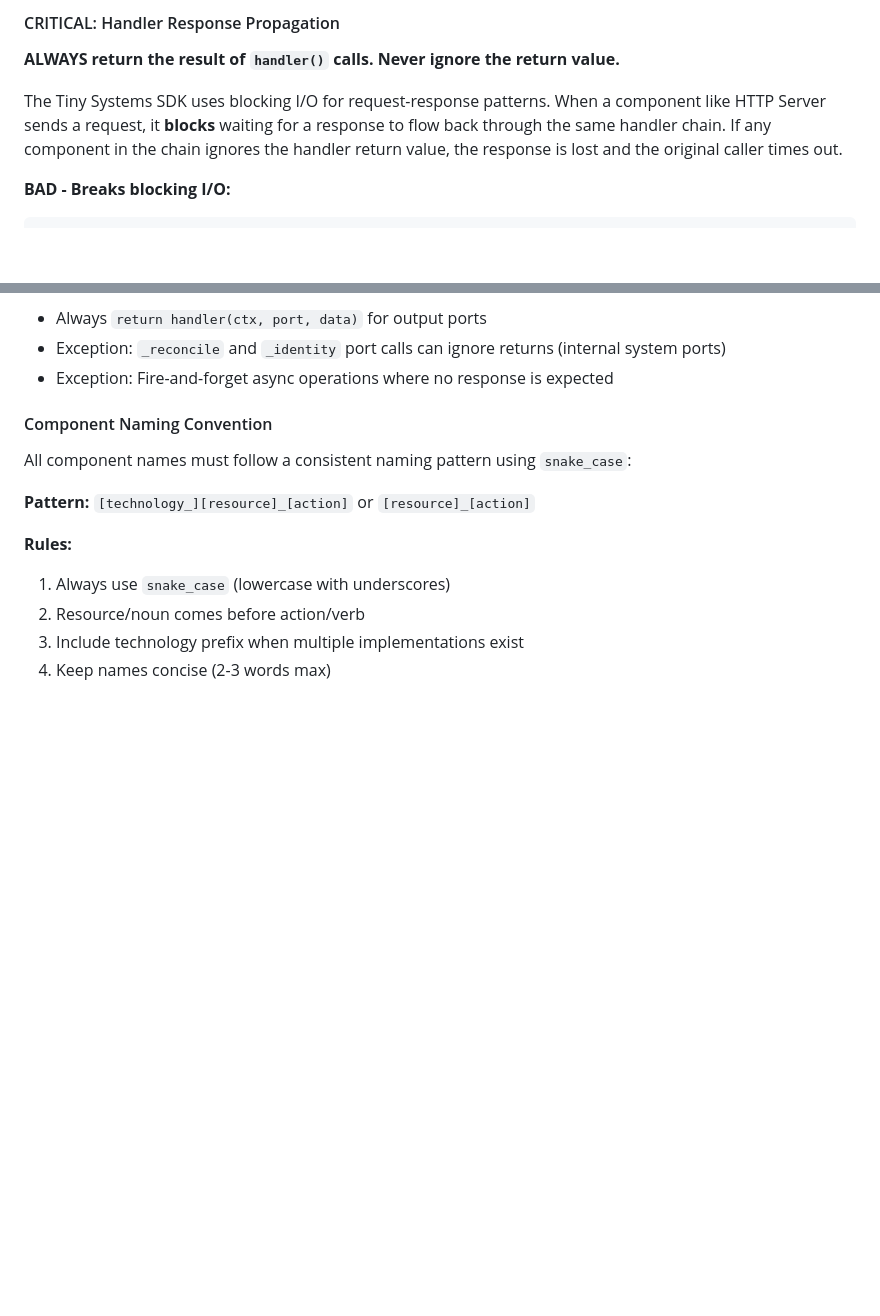
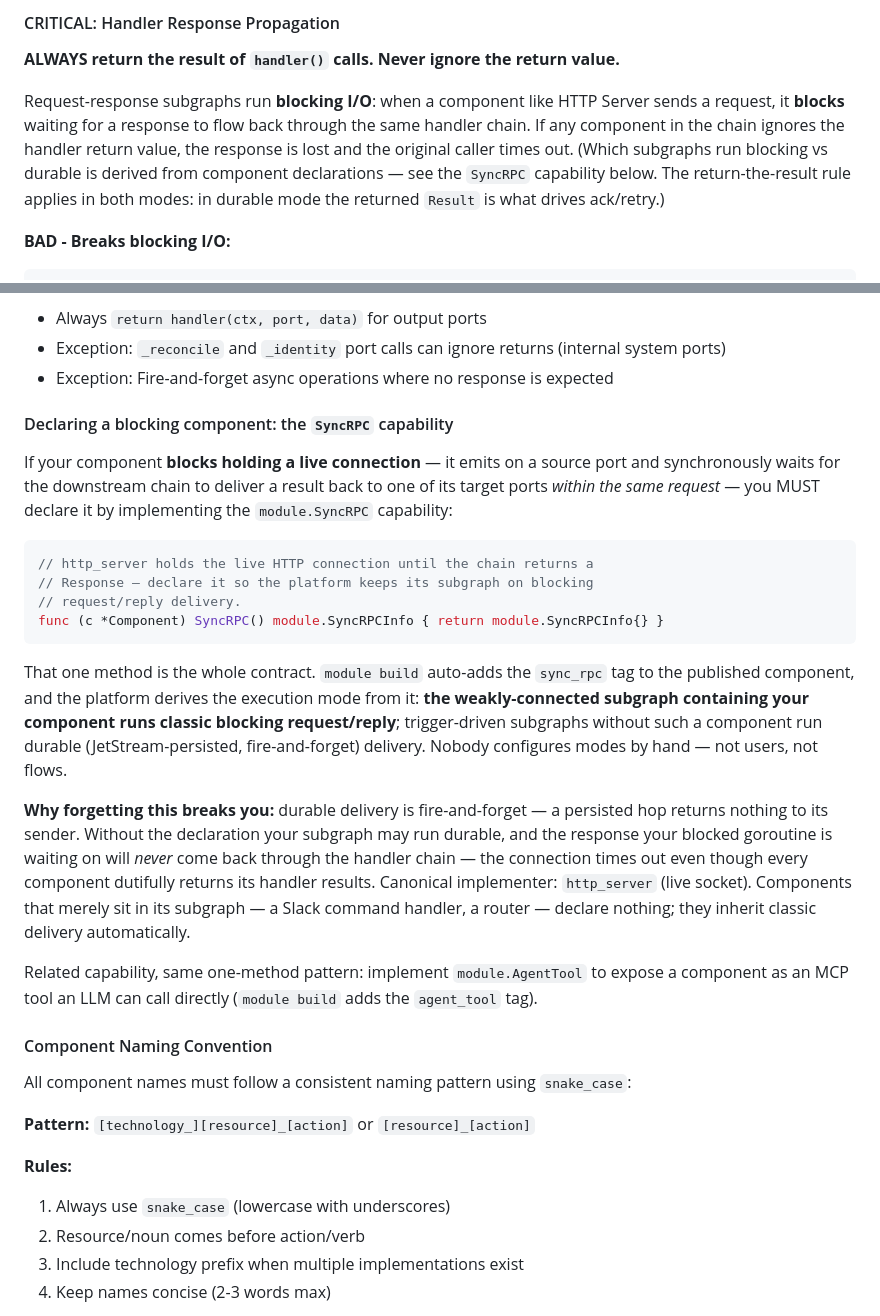
Before and after one commit to tiny-systems/module, a Markdown page: README.md, 2 parts joined by grey strips. Drawn GitHub-style; blank space fills up the shorter version.

````diff
--- a/README.md
+++ b/README.md
@@ -876,7 +876,7 @@ func TestHello(t *testing.T) {
 
 **ALWAYS return the result of `handler()` calls. Never ignore the return value.**
 
-The Tiny Systems SDK uses blocking I/O for request-response patterns. When a component like HTTP Server sends a request, it **blocks** waiting for a response to flow back through the same handler chain. If any component in the chain ignores the handler return value, the response is lost and the original caller times out.
+Request-response subgraphs run **blocking I/O**: when a component like HTTP Server sends a request, it **blocks** waiting for a response to flow back through the same handler chain. If any component in the chain ignores the handler return value, the response is lost and the original caller times out. (Which subgraphs run blocking vs durable is derived from component declarations — see the `SyncRPC` capability below. The return-the-result rule applies in both modes: in durable mode the returned `Result` is what drives ack/retry.)
 
 **BAD - Breaks blocking I/O:**
 ```go
@@ -916,6 +916,23 @@ If Slack Command does `_ = handler(...)` and returns `nil`, the Response is lost
 - Always `return handler(ctx, port, data)` for output ports
 - Exception: `_reconcile` and `_identity` port calls can ignore returns (internal system ports)
 - Exception: Fire-and-forget async operations where no response is expected
+
+#### Declaring a blocking component: the `SyncRPC` capability
+
+If your component **blocks holding a live connection** — it emits on a source port and synchronously waits for the downstream chain to deliver a result back to one of its target ports *within the same request* — you MUST declare it by implementing the `module.SyncRPC` capability:
+
+```go
+// http_server holds the live HTTP connection until the chain returns a
+// Response — declare it so the platform keeps its subgraph on blocking
+// request/reply delivery.
+func (c *Component) SyncRPC() module.SyncRPCInfo { return module.SyncRPCInfo{} }
+```
+
+That one method is the whole contract. `module build` auto-adds the `sync_rpc` tag to the published component, and the platform derives the execution mode from it: **the weakly-connected subgraph containing your component runs classic blocking request/reply**; trigger-driven subgraphs without such a component run durable (JetStream-persisted, fire-and-forget) delivery. Nobody configures modes by hand — not users, not flows.
+
+**Why forgetting this breaks you:** durable delivery is fire-and-forget — a persisted hop returns nothing to its sender. Without the declaration your subgraph may run durable, and the response your blocked goroutine is waiting on will *never* come back through the handler chain — the connection times out even though every component dutifully returns its handler results. Canonical implementer: `http_server` (live socket). Components that merely sit in its subgraph — a Slack command handler, a router — declare nothing; they inherit classic delivery automatically.
+
+Related capability, same one-method pattern: implement `module.AgentTool` to expose a component as an MCP tool an LLM can call directly (`module build` adds the `agent_tool` tag).
 
 #### Component Naming Convention
 
````
Also changed, not shown: CLAUDE.md (+18 -1 lines).
